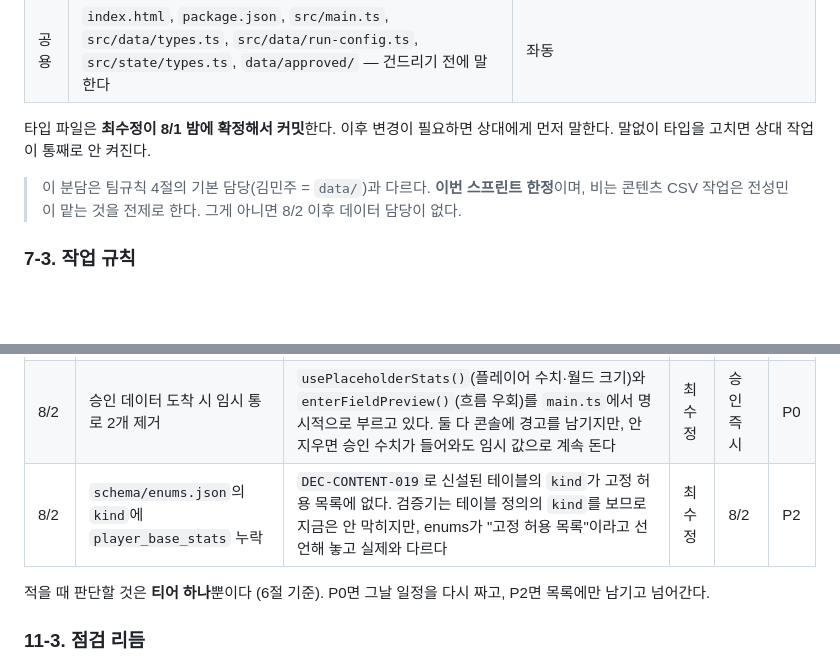
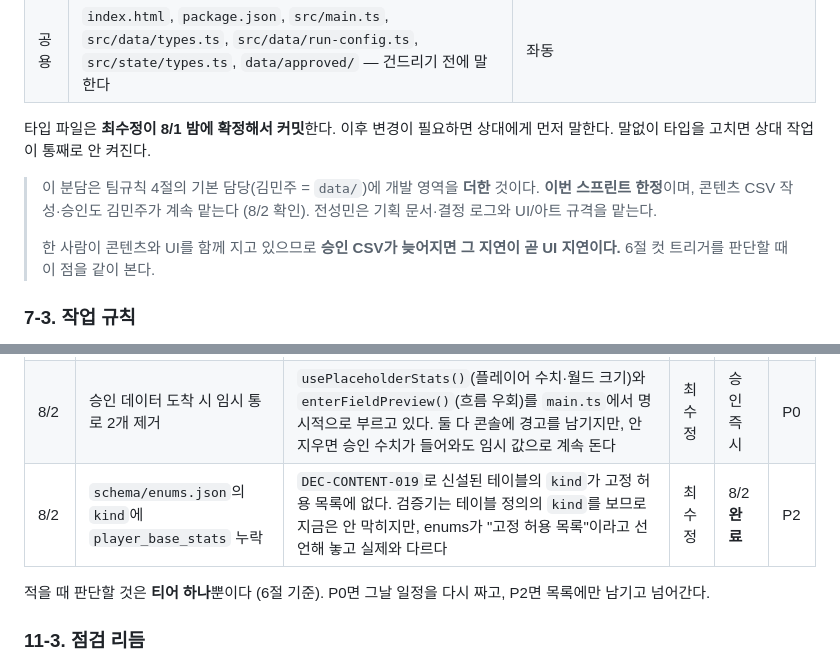
Before and after one commit to xuxeong/batdureong-nantu, a Markdown page: docs/progress/development-roadmap.md, 2 parts joined by grey strips. Drawn GitHub-style; blank space fills up the shorter version.

Commit message:
[Docs] 7-2 분담 전제 정정 — 콘텐츠 CSV는 김민주가 계속 맡는다
"비는 콘텐츠 CSV 작업은 전성민이 맡는 것을 전제로 한다"고 적어 뒀는데 사실과 달랐다.
8/2 확인 결과 콘텐츠 작성·승인도 김민주 담당이다.

전제가 틀린 채로 두면 8/2 이후 데이터 담당이 있다고 잘못 읽힌다. 실제로는 한 사람이
콘텐츠와 UI를 함께 지고 있어서 승인 CSV 지연이 곧 UI 지연이 되므로, 컷 트리거를
판단할 때 같이 보라는 문장을 넣었다.

11-2 의 enums.json kind 누락 항목은 완료 표시했다.

```diff
--- a/docs/progress/development-roadmap.md
+++ b/docs/progress/development-roadmap.md
@@ -347,8 +347,12 @@ main     → 1차 빌드 병합 후 "언제 열어도 시연 가능한 상태".
 타입 파일은 **최수정이 8/1 밤에 확정해서 커밋**한다. 이후 변경이 필요하면 상대에게 먼저 말한다.
 말없이 타입을 고치면 상대 작업이 통째로 안 켜진다.
 
-> 이 분담은 팀규칙 4절의 기본 담당(김민주 = `data/`)과 다르다. **이번 스프린트 한정**이며,
-> 비는 콘텐츠 CSV 작업은 전성민이 맡는 것을 전제로 한다. 그게 아니면 8/2 이후 데이터 담당이 없다.
+> 이 분담은 팀규칙 4절의 기본 담당(김민주 = `data/`)에 개발 영역을 **더한** 것이다.
+> **이번 스프린트 한정**이며, 콘텐츠 CSV 작성·승인도 김민주가 계속 맡는다 (8/2 확인).
+> 전성민은 기획 문서·결정 로그와 UI/아트 규격을 맡는다.
+>
+> 한 사람이 콘텐츠와 UI를 함께 지고 있으므로 **승인 CSV가 늦어지면 그 지연이 곧 UI 지연이다.**
+> 6절 컷 트리거를 판단할 때 이 점을 같이 본다.
 
 ### 7-3. 작업 규칙
 
@@ -601,7 +605,7 @@ CSV에 열을 추가하거나 코드에 예외를 만들어 우회하는 것이
 |---|---|---|---|---|---|
 | 8/2 | LLM 모델 ID를 어디에 둘지 | `DEC-PIPELINE-012`가 "생성 모델 변경은 프롬프트 버전 사유가 아니고 `generator_model_id`로 구분"이라고 정해 모델은 교체 가능해야 한다. 코드에 박으면 그 취지가 깨진다. `ANTHROPIC_MODEL` 환경변수 안이 유력 | 최수정 | 8/4 | P1 |
 | 8/2 | 승인 데이터 도착 시 임시 통로 2개 제거 | `usePlaceholderStats()`(플레이어 수치·월드 크기)와 `enterFieldPreview()`(흐름 우회)를 `main.ts`에서 명시적으로 부르고 있다. 둘 다 콘솔에 경고를 남기지만, 안 지우면 승인 수치가 들어와도 임시 값으로 계속 돈다 | 최수정 | 승인 즉시 | P0 |
-| 8/2 | `schema/enums.json`의 `kind`에 `player_base_stats` 누락 | `DEC-CONTENT-019`로 신설된 테이블의 `kind`가 고정 허용 목록에 없다. 검증기는 테이블 정의의 `kind`를 보므로 지금은 안 막히지만, enums가 "고정 허용 목록"이라고 선언해 놓고 실제와 다르다 | 최수정 | 8/2 | P2 |
+| 8/2 | `schema/enums.json`의 `kind`에 `player_base_stats` 누락 | `DEC-CONTENT-019`로 신설된 테이블의 `kind`가 고정 허용 목록에 없다. 검증기는 테이블 정의의 `kind`를 보므로 지금은 안 막히지만, enums가 "고정 허용 목록"이라고 선언해 놓고 실제와 다르다 | 최수정 | 8/2 **완료** | P2 |
 
 적을 때 판단할 것은 **티어 하나**뿐이다 (6절 기준).
 P0면 그날 일정을 다시 짜고, P2면 목록에만 남기고 넘어간다.
```
